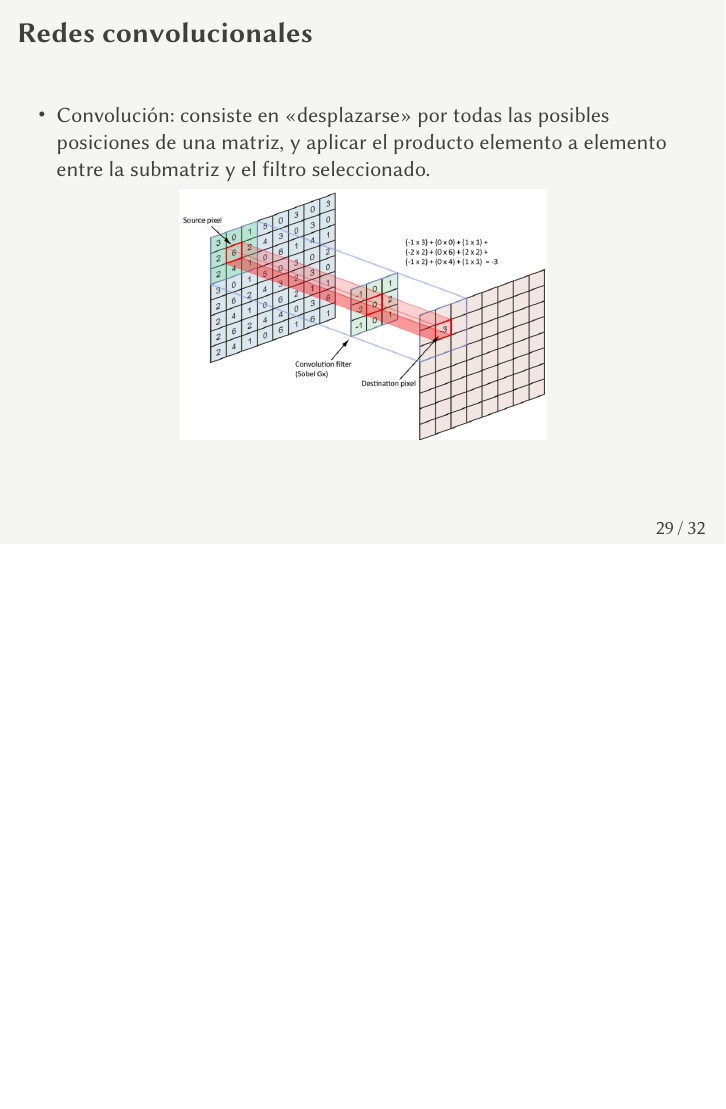
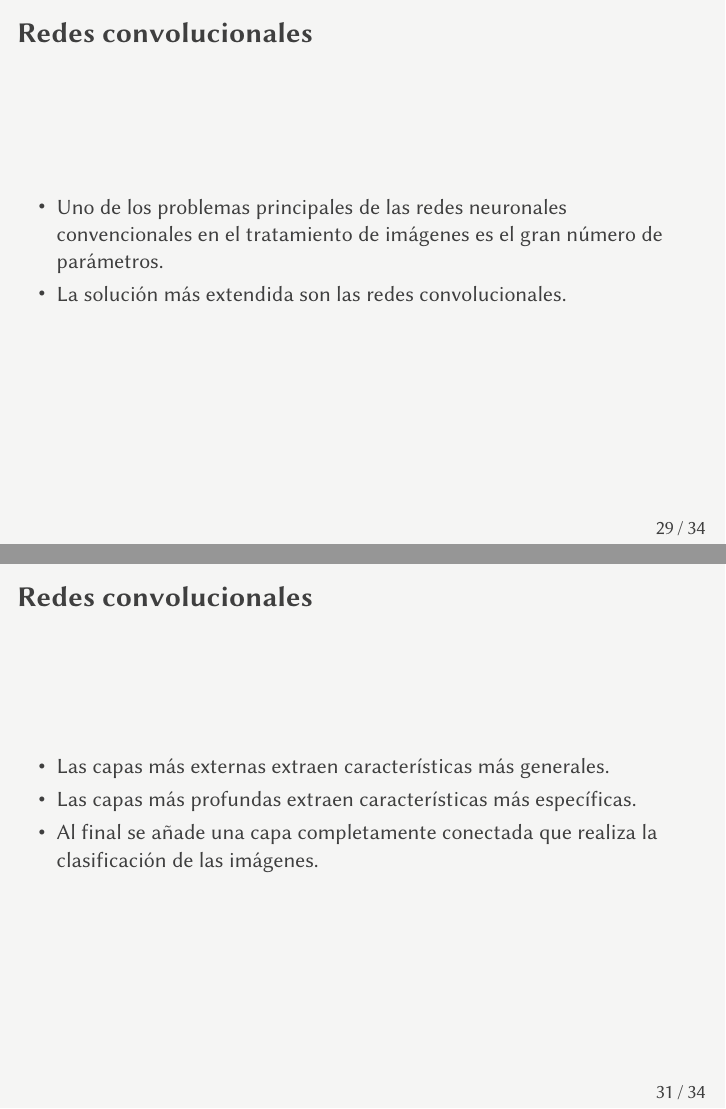
Before and after one commit to jmml97/emv-redes-neuronales, LaTeX slides (emv.redes-neuronales.presentacion.tex): page 29 of 32 before the commit and pages 29 and 31 of 34 after it, the two joined at a grey line, the shorter picture padded with empty space. Compiled offline with XeLaTeX.

Commit message:
Añade diapositivas a la sección de convolución

```diff
--- a/emv.redes-neuronales.presentacion.tex
+++ b/emv.redes-neuronales.presentacion.tex
@@ -441,13 +441,19 @@ Imagenes reconstruidas.\\
 Codificación en $\mathbb{R}^4$. Primera imagen: $\{13.325841, 16.394411, 13.2127905, 0.90243316\}$
 \end{frame}
 
-
 \begin{frame}{Ejemplo eliminación de ruido}
 Entrenamos la red con imágenes con ruido como entrada e imágenes sin ruido como
 salida deseada.
 \begin{figure}[h]
   \includegraphics[width=.6\textwidth]{img/autoencoder_ex2}
 \end{figure}
+\end{frame}
+
+\begin{frame}{Redes convolucionales}
+    \begin{itemize}
+        \item Uno de los problemas principales de las redes neuronales convencionales en el tratamiento de imágenes es el gran número de parámetros.
+        \item La solución más extendida son las redes convolucionales.
+    \end{itemize}
 \end{frame}
 
 \begin{frame}{Redes convolucionales}
@@ -461,7 +467,13 @@ salida deseada.
   \end{itemize}
 \end{frame}
 
-
+\begin{frame}{Redes convolucionales}
+    \begin{itemize}
+        \item Las capas más externas extraen características más generales.
+        \item Las capas más profundas extraen características más específicas.
+        \item Al final se añade una capa completamente conectada que realiza la clasificación de las imágenes.
+    \end{itemize}
+\end{frame}
 
 \begin{frame}{Redes Neuronales Recurrentes}
 \begin{itemize}
```
